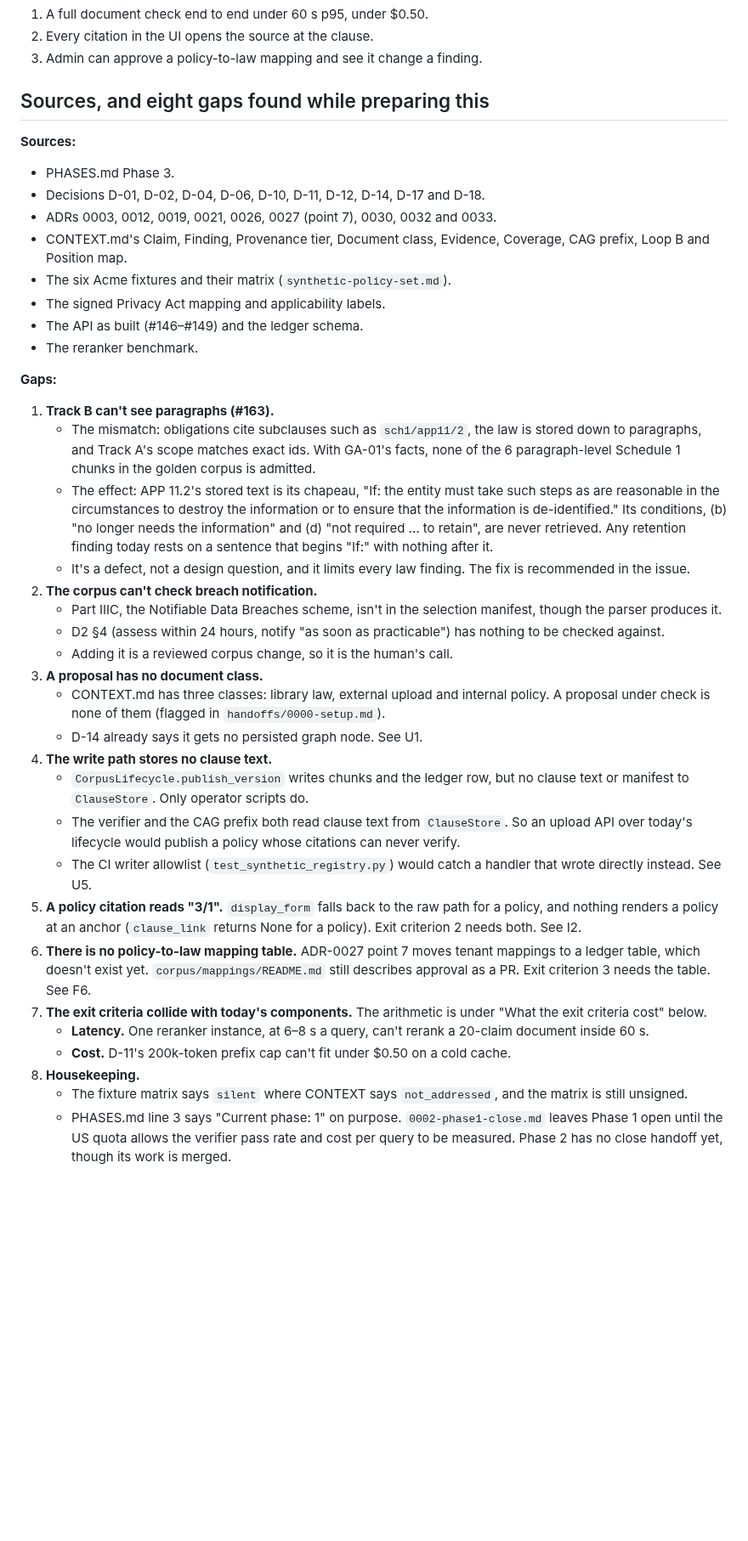
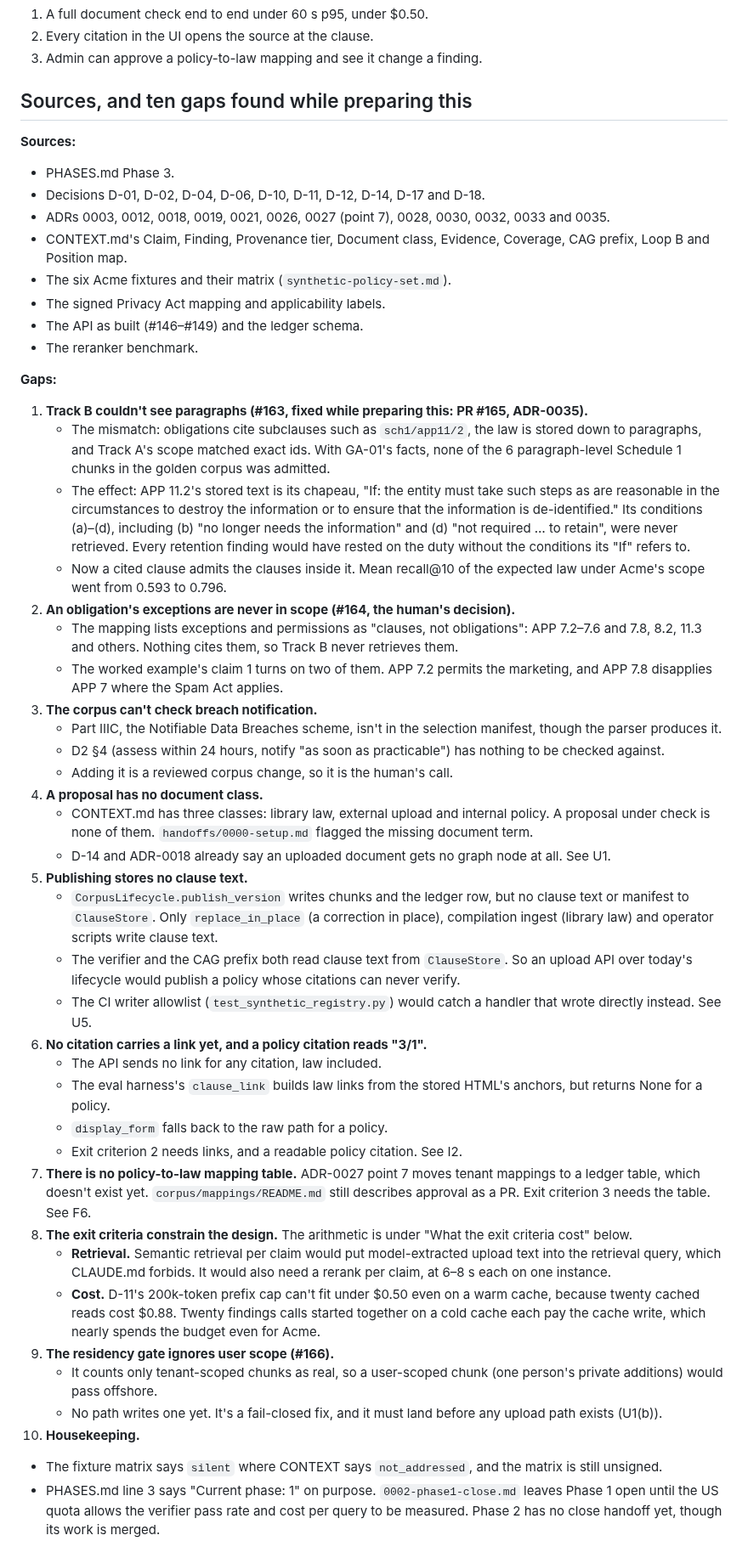
Before and after one commit to lucasfrasca-AI/compliance-rag, a Markdown page: docs/research/phase3-product-options.md, the part around one of its changes. Shown at 85% size. Rendered like a GitHub page; blank space fills up the shorter version.

```diff
--- a/docs/research/phase3-product-options.md
+++ b/docs/research/phase3-product-options.md
@@ -26,12 +26,12 @@ The options are measured against PHASES.md's three exit criteria:
 2. Every citation in the UI opens the source at the clause.
 3. Admin can approve a policy-to-law mapping and see it change a finding.
 
-## Sources, and eight gaps found while preparing this
+## Sources, and ten gaps found while preparing this
 
 **Sources:**
 - PHASES.md Phase 3.
 - Decisions D-01, D-02, D-04, D-06, D-10, D-11, D-12, D-14, D-17 and D-18.
-- ADRs 0003, 0012, 0019, 0021, 0026, 0027 (point 7), 0030, 0032 and 0033.
+- ADRs 0003, 0012, 0018, 0019, 0021, 0026, 0027 (point 7), 0028, 0030, 0032, 0033 and 0035.
 - CONTEXT.md's Claim, Finding, Provenance tier, Document class, Evidence, Coverage, CAG prefix, Loop B and Position map.
 - The six Acme fixtures and their matrix (`synthetic-policy-set.md`).
 - The signed Privacy Act mapping and applicability labels.
@@ -40,27 +40,37 @@ The options are measured against PHASES.md's three exit criteria:
 
 **Gaps:**
 
-1. **Track B can't see paragraphs (#163).**
-   - The mismatch: obligations cite subclauses such as `sch1/app11/2`, the law is stored down to paragraphs, and Track A's scope matches exact ids. With GA-01's facts, none of the 6 paragraph-level Schedule 1 chunks in the golden corpus is admitted.
-   - The effect: APP 11.2's stored text is its chapeau, "If: the entity must take such steps as are reasonable in the circumstances to destroy the information or to ensure that the information is de-identified." Its conditions, (b) "no longer needs the information" and (d) "not required … to retain", are never retrieved. Any retention finding today rests on a sentence that begins "If:" with nothing after it.
-   - It's a defect, not a design question, and it limits every law finding. The fix is recommended in the issue.
-2. **The corpus can't check breach notification.**
+1. **Track B couldn't see paragraphs (#163, fixed while preparing this: PR #165, ADR-0035).**
+   - The mismatch: obligations cite subclauses such as `sch1/app11/2`, the law is stored down to paragraphs, and Track A's scope matched exact ids. With GA-01's facts, none of the 6 paragraph-level Schedule 1 chunks in the golden corpus was admitted.
+   - The effect: APP 11.2's stored text is its chapeau, "If: the entity must take such steps as are reasonable in the circumstances to destroy the information or to ensure that the information is de-identified." Its conditions (a)–(d), including (b) "no longer needs the information" and (d) "not required … to retain", were never retrieved. Every retention finding would have rested on the duty without the conditions its "If" refers to.
+   - Now a cited clause admits the clauses inside it. Mean recall@10 of the expected law under Acme's scope went from 0.593 to 0.796.
+2. **An obligation's exceptions are never in scope (#164, the human's decision).**
+   - The mapping lists exceptions and permissions as "clauses, not obligations": APP 7.2–7.6 and 7.8, 8.2, 11.3 and others. Nothing cites them, so Track B never retrieves them.
+   - The worked example's claim 1 turns on two of them. APP 7.2 permits the marketing, and APP 7.8 disapplies APP 7 where the Spam Act applies.
+3. **The corpus can't check breach notification.**
    - Part IIIC, the Notifiable Data Breaches scheme, isn't in the selection manifest, though the parser produces it.
    - D2 §4 (assess within 24 hours, notify "as soon as practicable") has nothing to be checked against.
    - Adding it is a reviewed corpus change, so it is the human's call.
-3. **A proposal has no document class.**
-   - CONTEXT.md has three classes: library law, external upload and internal policy. A proposal under check is none of them (flagged in `handoffs/0000-setup.md`).
-   - D-14 already says it gets no persisted graph node. See U1.
-4. **The write path stores no clause text.**
-   - `CorpusLifecycle.publish_version` writes chunks and the ledger row, but no clause text or manifest to `ClauseStore`. Only operator scripts do.
+4. **A proposal has no document class.**
+   - CONTEXT.md has three classes: library law, external upload and internal policy. A proposal under check is none of them. `handoffs/0000-setup.md` flagged the missing document term.
+   - D-14 and ADR-0018 already say an uploaded document gets no graph node at all. See U1.
+5. **Publishing stores no clause text.**
+   - `CorpusLifecycle.publish_version` writes chunks and the ledger row, but no clause text or manifest to `ClauseStore`. Only `replace_in_place` (a correction in place), compilation ingest (library law) and operator scripts write clause text.
    - The verifier and the CAG prefix both read clause text from `ClauseStore`. So an upload API over today's lifecycle would publish a policy whose citations can never verify.
    - The CI writer allowlist (`test_synthetic_registry.py`) would catch a handler that wrote directly instead. See U5.
-5. **A policy citation reads "3/1".** `display_form` falls back to the raw path for a policy, and nothing renders a policy at an anchor (`clause_link` returns None for a policy). Exit criterion 2 needs both. See I2.
-6. **There is no policy-to-law mapping table.** ADR-0027 point 7 moves tenant mappings to a ledger table, which doesn't exist yet. `corpus/mappings/README.md` still describes approval as a PR. Exit criterion 3 needs the table. See F6.
-7. **The exit criteria collide with today's components.** The arithmetic is under "What the exit criteria cost" below.
-   - **Latency.** One reranker instance, at 6–8 s a query, can't rerank a 20-claim document inside 60 s.
-   - **Cost.** D-11's 200k-token prefix cap can't fit under $0.50 on a cold cache.
-8. **Housekeeping.**
+6. **No citation carries a link yet, and a policy citation reads "3/1".**
+   - The API sends no link for any citation, law included.
+   - The eval harness's `clause_link` builds law links from the stored HTML's anchors, but returns None for a policy.
+   - `display_form` falls back to the raw path for a policy.
+   - Exit criterion 2 needs links, and a readable policy citation. See I2.
+7. **There is no policy-to-law mapping table.** ADR-0027 point 7 moves tenant mappings to a ledger table, which doesn't exist yet. `corpus/mappings/README.md` still describes approval as a PR. Exit criterion 3 needs the table. See F6.
+8. **The exit criteria constrain the design.** The arithmetic is under "What the exit criteria cost" below.
+   - **Retrieval.** Semantic retrieval per claim would put model-extracted upload text into the retrieval query, which CLAUDE.md forbids. It would also need a rerank per claim, at 6–8 s each on one instance.
+   - **Cost.** D-11's 200k-token prefix cap can't fit under $0.50 even on a warm cache, because twenty cached reads cost $0.88. Twenty findings calls started together on a cold cache each pay the cache write, which nearly spends the budget even for Acme.
+9. **The residency gate ignores user scope (#166).**
+   - It counts only tenant-scoped chunks as real, so a user-scoped chunk (one person's private additions) would pass offshore.
+   - No path writes one yet. It's a fail-closed fix, and it must land before any upload path exists (U1(b)).
+10. **Housekeeping.**
    - The fixture matrix says `silent` where CONTEXT says `not_addressed`, and the matrix is still unsigned.
    - PHASES.md line 3 says "Current phase: 1" on purpose. `0002-phase1-close.md` leaves Phase 1 open until the US quota allows the verifier pass rate and cost per query to be measured. Phase 2 has no close handoff yet, though its work is merged.
    - `docs/workflow-map.html` still says Claude runs in Australia and reranks 50 candidates.
```
Also changed, not shown: other parts of docs/research/phase3-product-options.md (+67 -50 lines).
